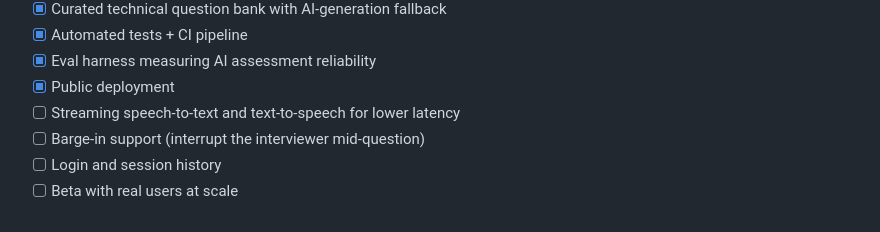
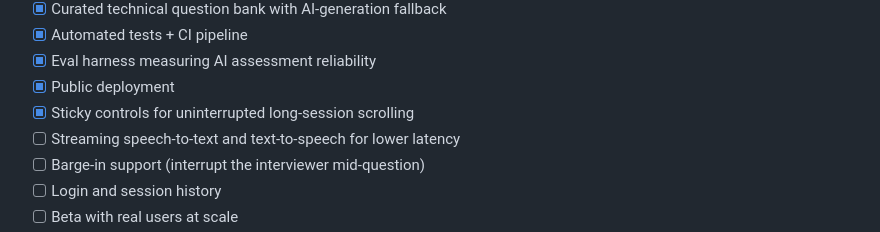
Before and after one commit to Violet-codes7/Mock-Interview-AI, a Markdown page: README.md, the part around the change. Drawn GitHub-style.

```diff
--- a/README.md
+++ b/README.md
@@ -116,6 +116,7 @@ Runs the LLM assessment eval harness against 17 hand-labeled cases and reports a
 - [x] Automated tests + CI pipeline
 - [x] Eval harness measuring AI assessment reliability
 - [x] Public deployment
+- [x] Sticky controls for uninterrupted long-session scrolling
 - [ ] Streaming speech-to-text and text-to-speech for lower latency
 - [ ] Barge-in support (interrupt the interviewer mid-question)
 - [ ] Login and session history
```
